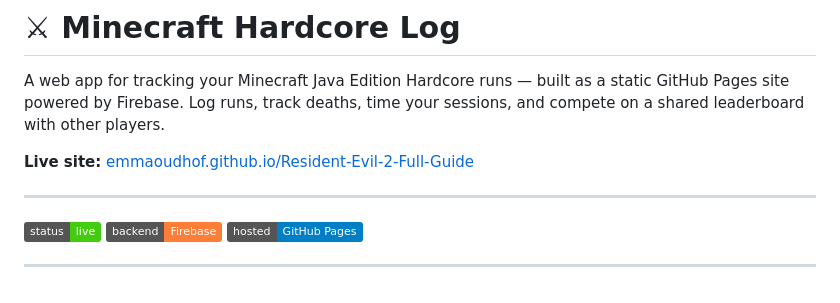
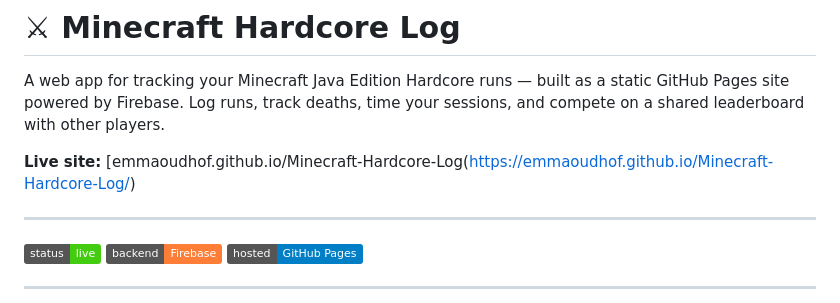
Before and after one commit to emmaoudhof/Minecraft-Hardcore-Log, a Markdown page: README.md, the part around the change. Drawn GitHub-style; badges without logos.

Commit message:
Correct live site link in README
Fixed the link to the live site in the README.

```diff
--- a/README.md
+++ b/README.md
@@ -2,7 +2,7 @@
 
 A web app for tracking your Minecraft Java Edition Hardcore runs — built as a static GitHub Pages site powered by Firebase. Log runs, track deaths, time your sessions, and compete on a shared leaderboard with other players.
 
-**Live site:** [emmaoudhof.github.io/Resident-Evil-2-Full-Guide](https://emmaoudhof.github.io/Minecraft-Hardcore-Log/)
+**Live site:** [emmaoudhof.github.io/Minecraft-Hardcore-Log(https://emmaoudhof.github.io/Minecraft-Hardcore-Log/)
 
 ---
 
```
